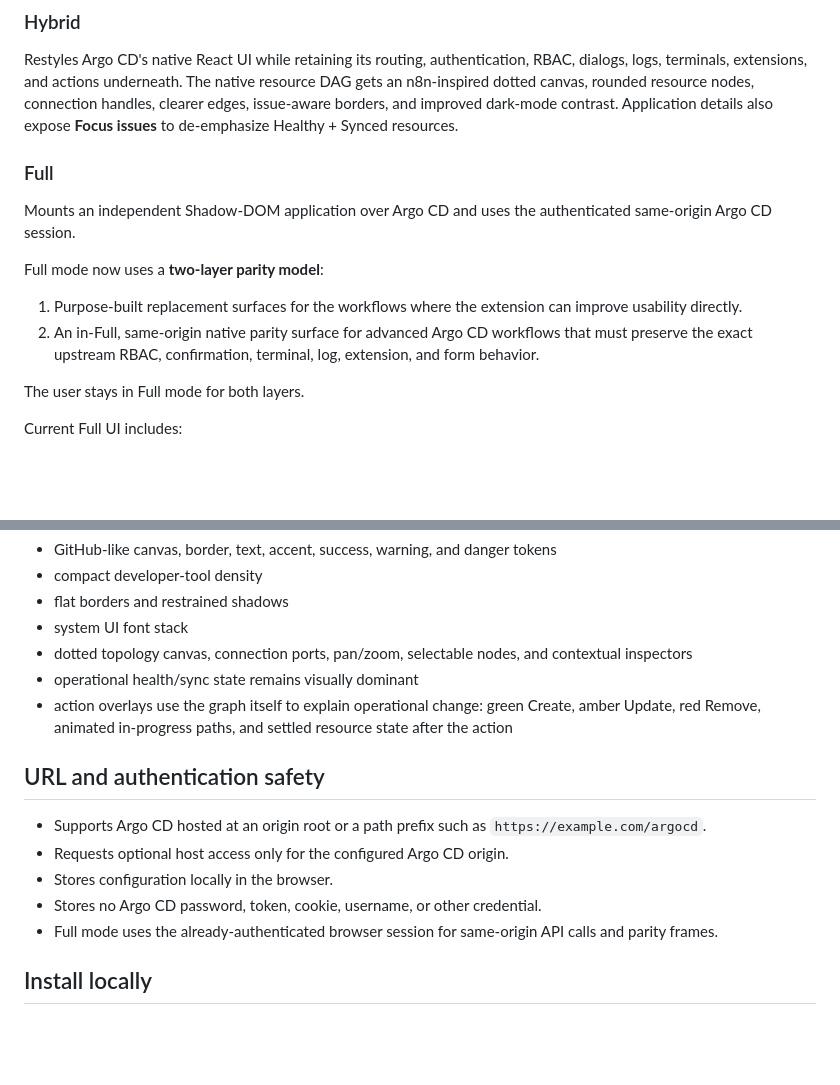
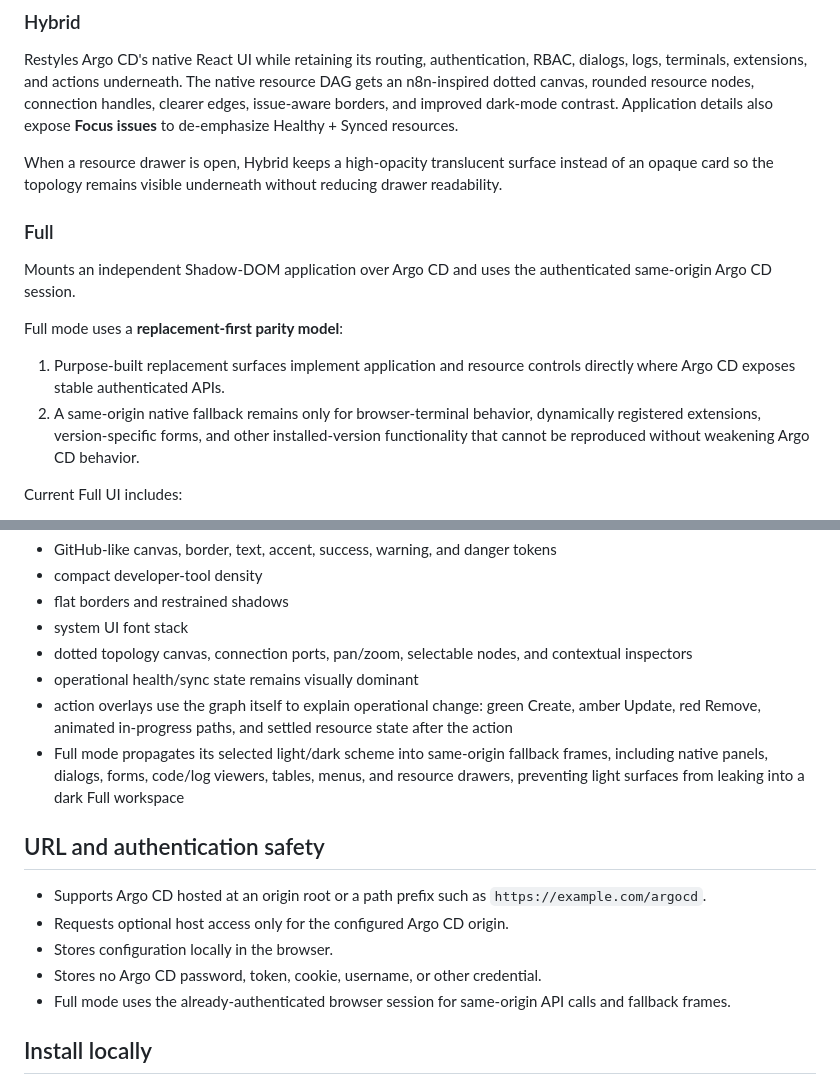
Before and after one commit to overbit/argocd-modern-ui, a Markdown page: README.md, 2 parts joined by grey strips. Drawn GitHub-style; blank space fills up the shorter version.

```diff
--- a/README.md
+++ b/README.md
@@ -14,16 +14,16 @@ Argo CD is left untouched. No redesign attributes or replacement shell remain mo
 
 Restyles Argo CD's native React UI while retaining its routing, authentication, RBAC, dialogs, logs, terminals, extensions, and actions underneath. The native resource DAG gets an n8n-inspired dotted canvas, rounded resource nodes, connection handles, clearer edges, issue-aware borders, and improved dark-mode contrast. Application details also expose **Focus issues** to de-emphasize Healthy + Synced resources.
 
+When a resource drawer is open, Hybrid keeps a high-opacity translucent surface instead of an opaque card so the topology remains visible underneath without reducing drawer readability.
+
 ### Full
 
 Mounts an independent Shadow-DOM application over Argo CD and uses the authenticated same-origin Argo CD session.
 
-Full mode now uses a **two-layer parity model**:
+Full mode uses a **replacement-first parity model**:
 
-1. Purpose-built replacement surfaces for the workflows where the extension can improve usability directly.
-2. An in-Full, same-origin native parity surface for advanced Argo CD workflows that must preserve the exact upstream RBAC, confirmation, terminal, log, extension, and form behavior.
-
-The user stays in Full mode for both layers.
+1. Purpose-built replacement surfaces implement application and resource controls directly where Argo CD exposes stable authenticated APIs.
+2. A same-origin native fallback remains only for browser-terminal behavior, dynamically registered extensions, version-specific forms, and other installed-version functionality that cannot be reproduced without weakening Argo CD behavior.
 
 Current Full UI includes:
 
@@ -64,6 +67,7 @@ The visual system is deliberately GitHub-inspired, with n8n-inspired topology in
 - dotted topology canvas, connection ports, pan/zoom, selectable nodes, and contextual inspectors
 - operational health/sync state remains visually dominant
 - action overlays use the graph itself to explain operational change: green Create, amber Update, red Remove, animated in-progress paths, and settled resource state after the action
+- Full mode propagates its selected light/dark scheme into same-origin fallback frames, including native panels, dialogs, forms, code/log viewers, tables, menus, and resource drawers, preventing light surfaces from leaking into a dark Full workspace
 
 ## URL and authentication safety
 
@@ -71,7 +75,7 @@ The visual system is deliberately GitHub-inspired, with n8n-inspired topology in
 - Requests optional host access only for the configured Argo CD origin.
 - Stores configuration locally in the browser.
 - Stores no Argo CD password, token, cookie, username, or other credential.
-- Full mode uses the already-authenticated browser session for same-origin API calls and parity frames.
+- Full mode uses the already-authenticated browser session for same-origin API calls and fallback frames.
 
 ## Install locally
 
```
Also changed, not shown: other parts of README.md (+18 -12 lines).
